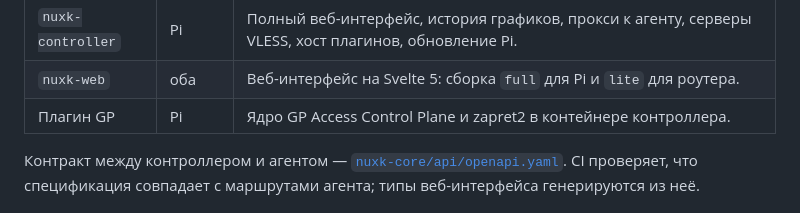
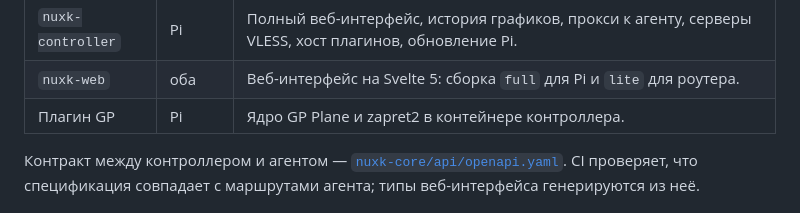
Before and after one commit to AtomAlex12/gp-horizon, a Markdown page: README.md, the part around the change. Rendered like a GitHub page.

Commit message:
docs: GP Plane in the component table; when the new address arrives

```diff
--- a/README.md
+++ b/README.md
@@ -184,7 +184,7 @@ flowchart LR
 | Адаптеры движков | роутер | init-скрипты, через которые агент управляет nfqws2, usque, xray и SmartDNS по единому интерфейсу. |
 | `nuxk-controller` | Pi | Полный веб-интерфейс, история графиков, прокси к агенту, серверы VLESS, хост плагинов, обновление Pi. |
 | `nuxk-web` | оба | Веб-интерфейс на Svelte 5: сборка `full` для Pi и `lite` для роутера. |
-| Плагин GP | Pi | Ядро GP Access Control Plane и zapret2 в контейнере контроллера. |
+| Плагин GP | Pi | Ядро GP Plane и zapret2 в контейнере контроллера. |
 
 Контракт между контроллером и агентом —
 [`nuxk-core/api/openapi.yaml`](nuxk-core/api/openapi.yaml). CI проверяет, что спецификация
```
Also changed, not shown: CHANGELOG.md (+2 -1 lines).
